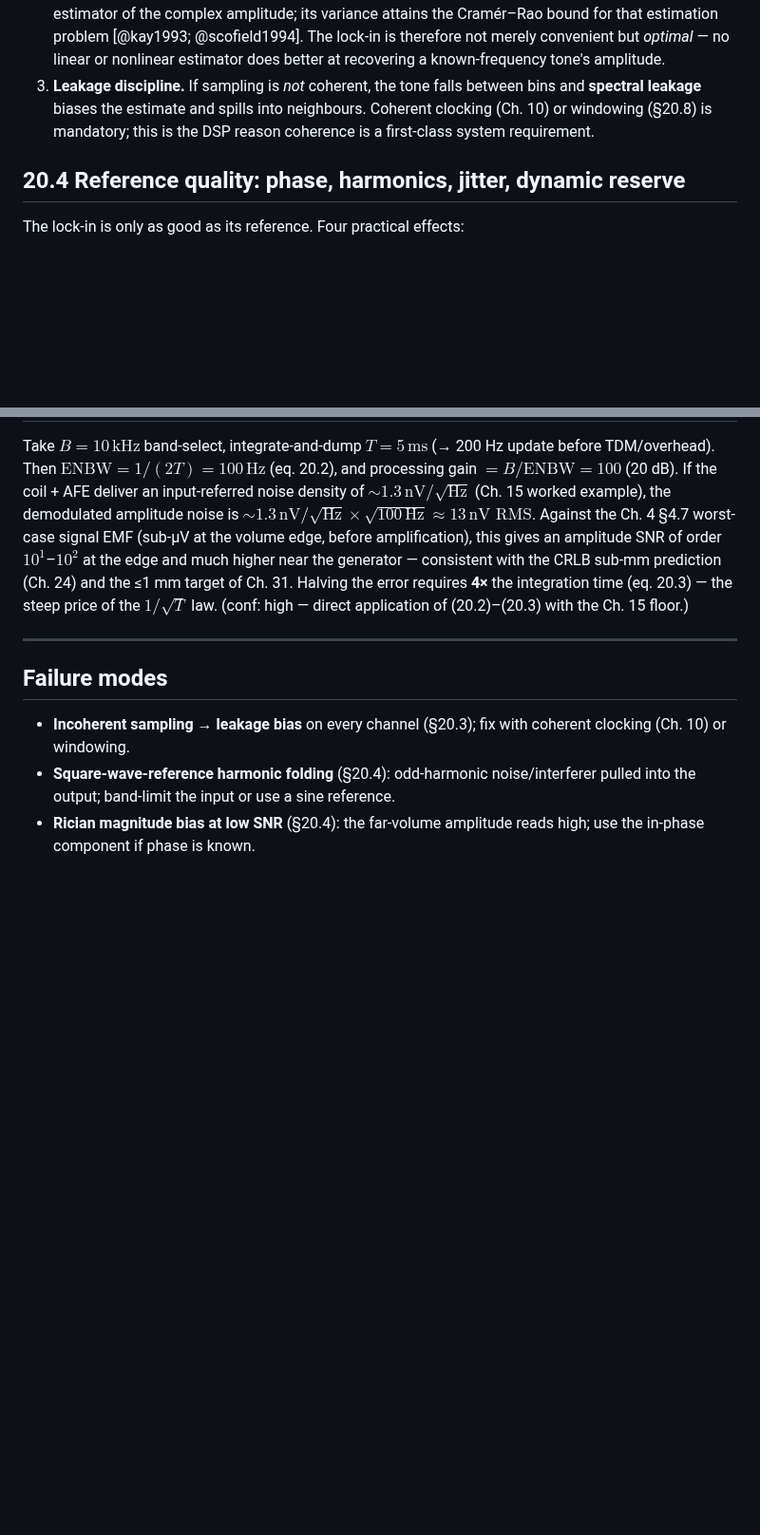
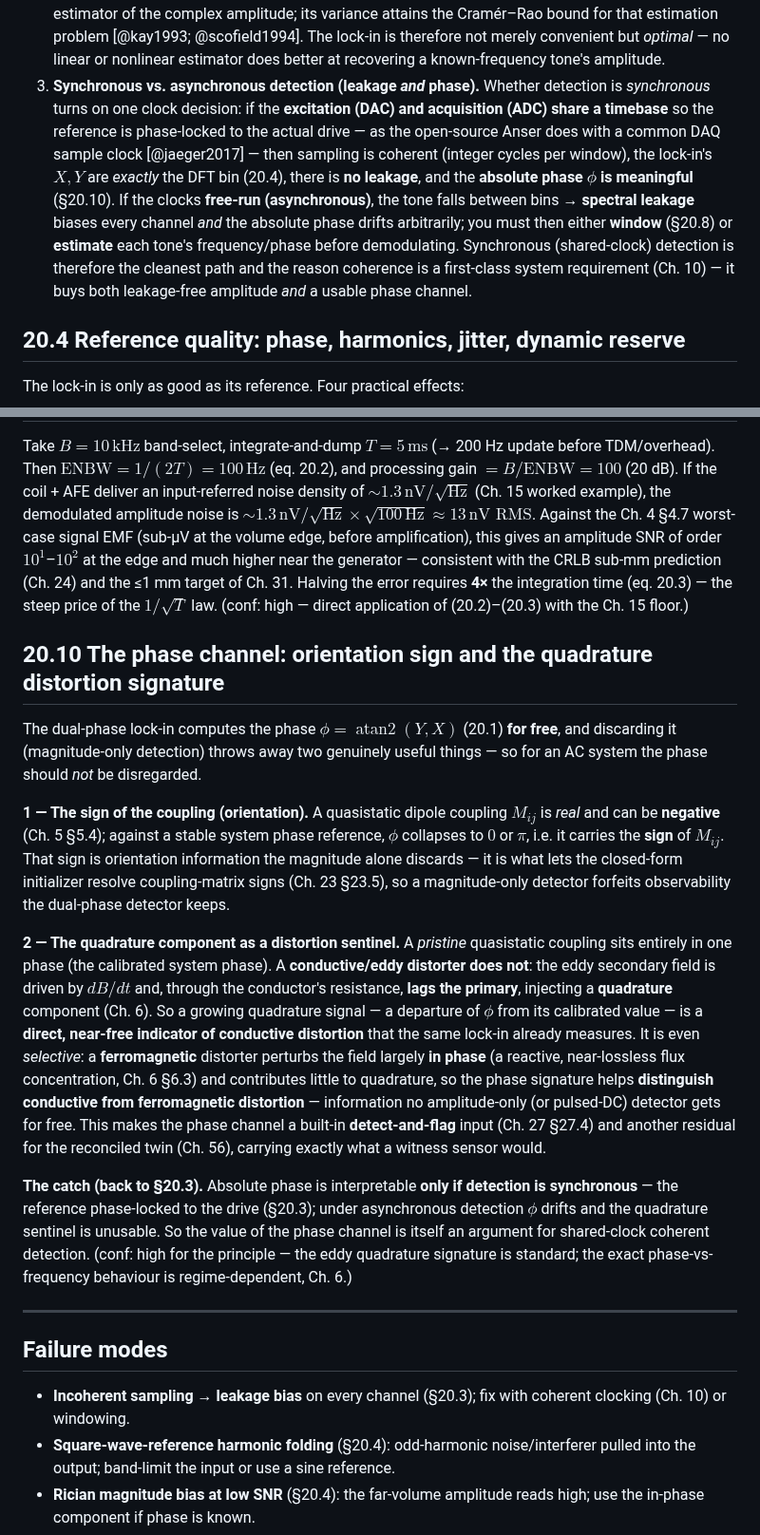
Before and after one commit to neilq1810/emt_study, a Markdown page: book/part-07-dsp/20-synchronous-detection-filtering.md, 2 parts joined by grey strips. Shown at 95% size. GitHub-like rendering; blank space fills up the shorter version.

Commit message:
Ch. 20: sharpen synchronous-vs-asynchronous detection + add the phase channel (§20.10)
Two review-driven additions (from questions on the Anser sync/async detection
and on whether the lock-in phase information is adequately treated).

- §20.3 (point 3) reframed as SYNCHRONOUS vs ASYNCHRONOUS detection: the one
  clock decision (shared DAC/ADC timebase, phase-locked reference - the Anser
  approach) determines BOTH leakage AND whether the absolute phase is usable;
  async free-running clocks -> leakage + arbitrary phase drift -> must window
  (§20.8) or estimate frequency/phase. Coherent detection buys leakage-free
  amplitude *and* a usable phase channel.

- new §20.10 'The phase channel': the dual-phase lock-in gives phi for free, and
  it should not be disregarded - (1) phi carries the SIGN of M_ij = orientation
  info the magnitude discards (resolves closed-form coupling signs, Ch.23 §23.5);
  (2) the QUADRATURE component is a conductive-distortion sentinel - an eddy
  secondary field lags (dB/dt + resistance) and injects quadrature (Ch.6), so a
  phi departure flags conductive distortion SELECTIVELY (ferromagnetic distortion
  is in-phase, contributes little to Q) - a near-free detect-and-flag input
  (Ch.27 §27.4) and reconciled-twin residual (Ch.56). Caveat: absolute phase is
  interpretable only under synchronous detection (back to §20.3).

- intro + open-questions updated (sim of the eddy-vs-ferro quadrature signature;
  source Anser's shared-clock acquisition). No new citations (jaeger2017/Ch.6
  cover it). Verifier PASS (57 ch); build clean.

https://claude.ai/code/session_016CjrVW1psuy7XncFVZptyT

```diff
--- a/book/part-07-dsp/20-synchronous-detection-filtering.md
+++ b/book/part-07-dsp/20-synchronous-detection-filtering.md
@@ -113,10 +115,19 @@ Three consequences:
    problem [@kay1993; @scofield1994]. The lock-in is therefore not merely
    convenient but *optimal* — no linear or nonlinear estimator does better at
    recovering a known-frequency tone's amplitude.
-3. **Leakage discipline.** If sampling is *not* coherent, the tone falls between
-   bins and **spectral leakage** biases the estimate and spills into neighbours.
-   Coherent clocking (Ch. 10) or windowing (§20.8) is mandatory; this is the DSP
-   reason coherence is a first-class system requirement.
+3. **Synchronous vs. asynchronous detection (leakage *and* phase).** Whether
+   detection is *synchronous* turns on one clock decision: if the **excitation
+   (DAC) and acquisition (ADC) share a timebase** so the reference is phase-locked
+   to the actual drive — as the open-source Anser does with a common DAQ sample
+   clock [@jaeger2017] — then sampling is coherent (integer cycles per window), the
+   lock-in's $X,Y$ are *exactly* the DFT bin (20.4), there is **no leakage**, and
+   the **absolute phase $\phi$ is meaningful** (§20.10). If the clocks **free-run
+   (asynchronous)**, the tone falls between bins → **spectral leakage** biases every
+   channel *and* the absolute phase drifts arbitrarily; you must then either
+   **window** (§20.8) or **estimate** each tone's frequency/phase before
+   demodulating. Synchronous (shared-clock) detection is therefore the cleanest path
+   and the reason coherence is a first-class system requirement (Ch. 10) — it buys
+   both leakage-free amplitude *and* a usable phase channel.
 
 ## 20.4 Reference quality: phase, harmonics, jitter, dynamic reserve
 
@@ -234,6 +245,40 @@ much higher near the generator — consistent with the CRLB sub-mm prediction
 integration time (eq. 20.3) — the steep price of the $1/\sqrt T$ law. (conf:
 high — direct application of (20.2)–(20.3) with the Ch. 15 floor.)
 
+## 20.10 The phase channel: orientation sign and the quadrature distortion signature
+
+The dual-phase lock-in computes the phase $\phi=\operatorname{atan2}(Y,X)$ (20.1) **for
+free**, and discarding it (magnitude-only detection) throws away two genuinely useful
+things — so for an AC system the phase should *not* be disregarded.
+
+**1 — The sign of the coupling (orientation).** A quasistatic dipole coupling $M_{ij}$ is
+*real* and can be **negative** (Ch. 5 §5.4); against a stable system phase reference,
+$\phi$ collapses to $0$ or $\pi$, i.e. it carries the **sign** of $M_{ij}$. That sign is
+orientation information the magnitude alone discards — it is what lets the closed-form
+initializer resolve coupling-matrix signs (Ch. 23 §23.5), so a magnitude-only detector
+forfeits observability the dual-phase detector keeps.
+
+**2 — The quadrature component as a distortion sentinel.** A *pristine* quasistatic
+coupling sits entirely in one phase (the calibrated system phase). A **conductive/eddy
+distorter does not**: the eddy secondary field is driven by $dB/dt$ and, through the
+conductor's resistance, **lags the primary**, injecting a **quadrature** component (Ch. 6).
+So a growing quadrature signal — a departure of $\phi$ from its calibrated value — is a
+**direct, near-free indicator of conductive distortion** that the same lock-in already
+measures. It is even *selective*: a **ferromagnetic** distorter perturbs the field largely
+**in phase** (a reactive, near-lossless flux concentration, Ch. 6 §6.3) and contributes
+little to quadrature, so the phase signature helps **distinguish conductive from
+ferromagnetic distortion** — information no amplitude-only (or pulsed-DC) detector gets for
+free. This makes the phase channel a built-in **detect-and-flag** input (Ch. 27 §27.4) and
+another residual for the reconciled twin (Ch. 56), carrying exactly what a witness sensor
+would.
+
+**The catch (back to §20.3).** Absolute phase is interpretable **only if detection is
+synchronous** — the reference phase-locked to the drive (§20.3); under asynchronous
+detection $\phi$ drifts and the quadrature sentinel is unusable. So the value of the phase
+channel is itself an argument for shared-clock coherent detection. (conf: high for the
+principle — the eddy quadrature signature is standard; the exact phase-vs-frequency
+behaviour is regime-dependent, Ch. 6.)
+
 ---
 
 ## Failure modes
```
Also changed, not shown: other parts of book/part-07-dsp/20-synchronous-detection-filtering.md (+12 -5 lines), REVIEW.md (+1 -1 lines).
